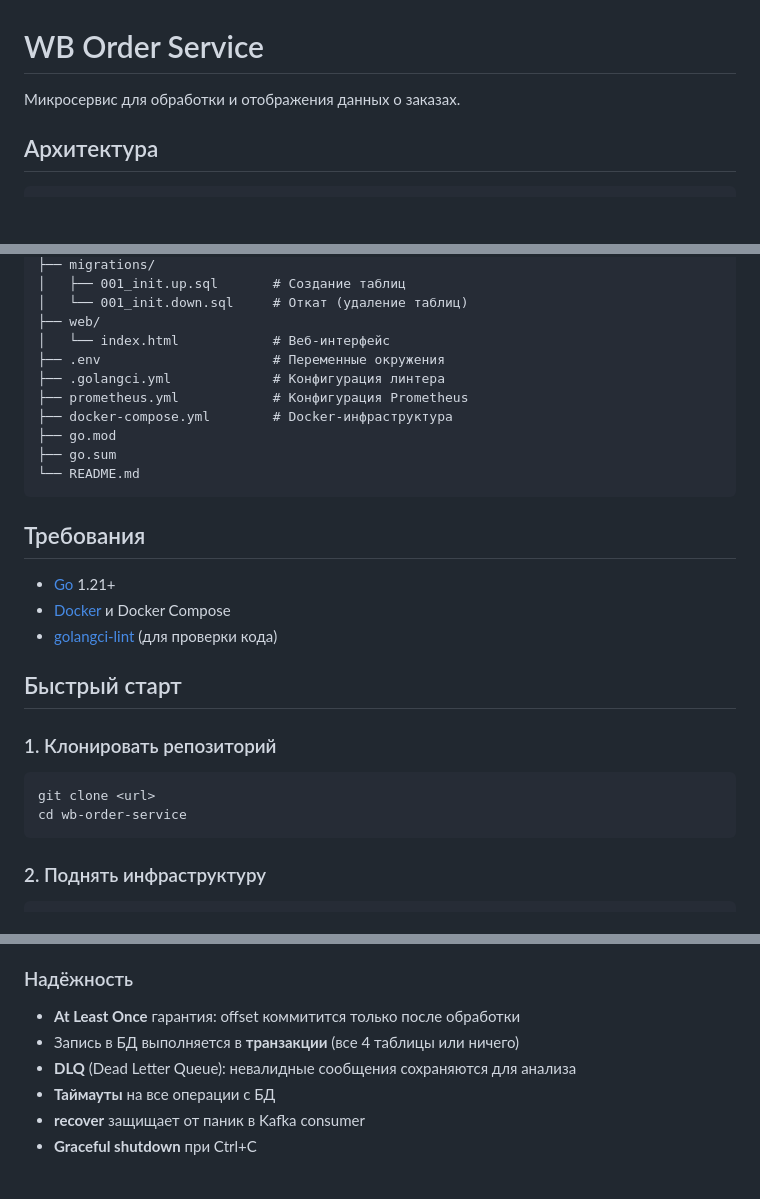
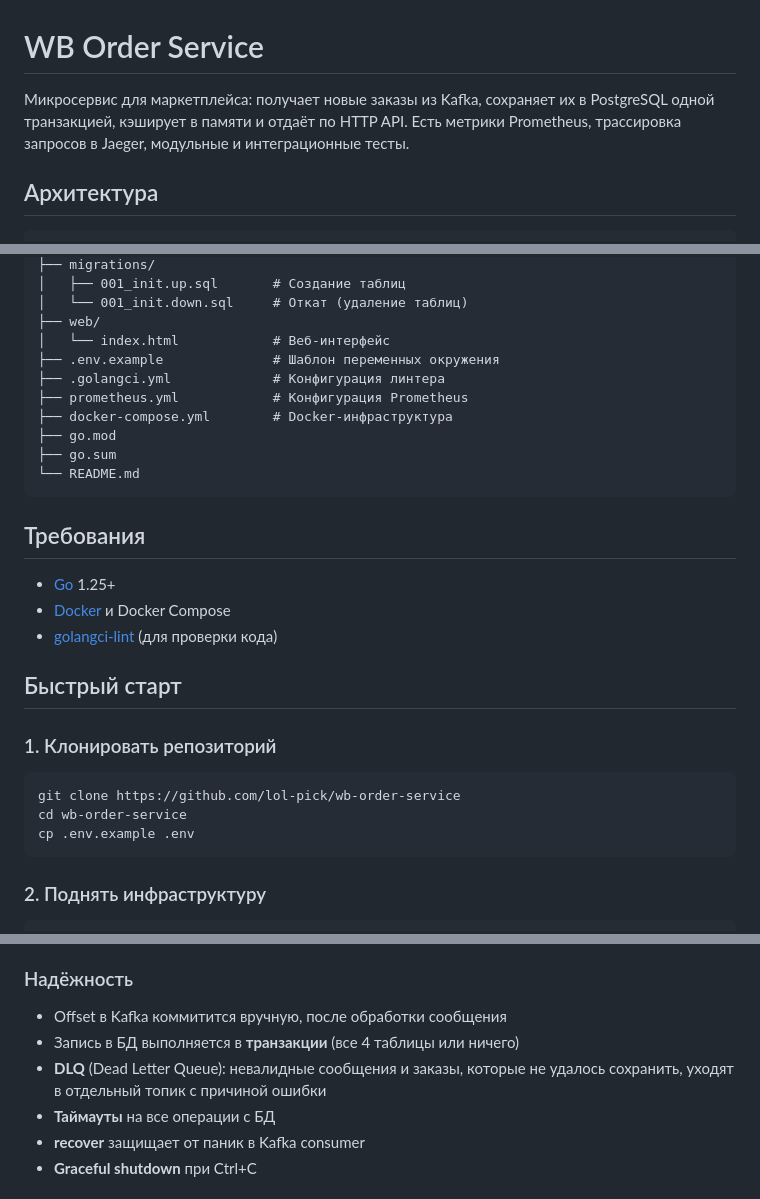
Before and after one commit to lol-pick/wb-order-service, a Markdown page: README.md, 3 parts joined by grey strips. Drawn GitHub-style; blank space fills up the shorter version.

````diff
--- a/README.md
+++ b/README.md
@@ -1,6 +1,7 @@
 # WB Order Service
 
-Микросервис для обработки и отображения данных о заказах.
+Микросервис для маркетплейса: получает новые заказы из Kafka, сохраняет их в PostgreSQL одной транзакцией, кэширует в памяти и отдаёт по HTTP API.
+Есть метрики Prometheus, трассировка запросов в Jaeger, модульные и интеграционные тесты.
 
 ## Архитектура
 
@@ -84,7 +85,7 @@ wb-order-service/
 │   └── 001_init.down.sql     # Откат (удаление таблиц)
 ├── web/
 │   └── index.html            # Веб-интерфейс
-├── .env                      # Переменные окружения
+├── .env.example              # Шаблон переменных окружения
 ├── .golangci.yml             # Конфигурация линтера
 ├── prometheus.yml            # Конфигурация Prometheus
 ├── docker-compose.yml        # Docker-инфраструктура
@@ -95,7 +96,7 @@ wb-order-service/
 
 ## Требования
 
-- [Go](https://golang.org/dl/) 1.21+
+- [Go](https://go.dev/dl/) 1.25+
 - [Docker](https://www.docker.com/products/docker-desktop/) и Docker Compose
 - [golangci-lint](https://golangci-lint.run/usage/install/) (для проверки кода)
 
@@ -104,8 +105,9 @@ wb-order-service/
 ### 1. Клонировать репозиторий
 
 ```bash
-git clone <url>
+git clone https://github.com/lol-pick/wb-order-service
 cd wb-order-service
+cp .env.example .env
 ```
 
 ### 2. Поднять инфраструктуру
@@ -260,9 +262,9 @@ OTEL_SERVICE_NAME=order-service
 - При перезапуске сервиса кэш восстанавливается из БД
 
 ### Надёжность
-- **At Least Once** гарантия: offset коммитится только после обработки
+- Offset в Kafka коммитится вручную, после обработки сообщения
 - Запись в БД выполняется в **транзакции** (все 4 таблицы или ничего)
-- **DLQ** (Dead Letter Queue): невалидные сообщения сохраняются для анализа
+- **DLQ** (Dead Letter Queue): невалидные сообщения и заказы, которые не удалось сохранить, уходят в отдельный топик с причиной ошибки
 - **Таймауты** на все операции с БД
 - **recover** защищает от паник в Kafka consumer
 - **Graceful shutdown** при Ctrl+C
````
Also changed, not shown: other parts of README.md (+1 -1 lines).
